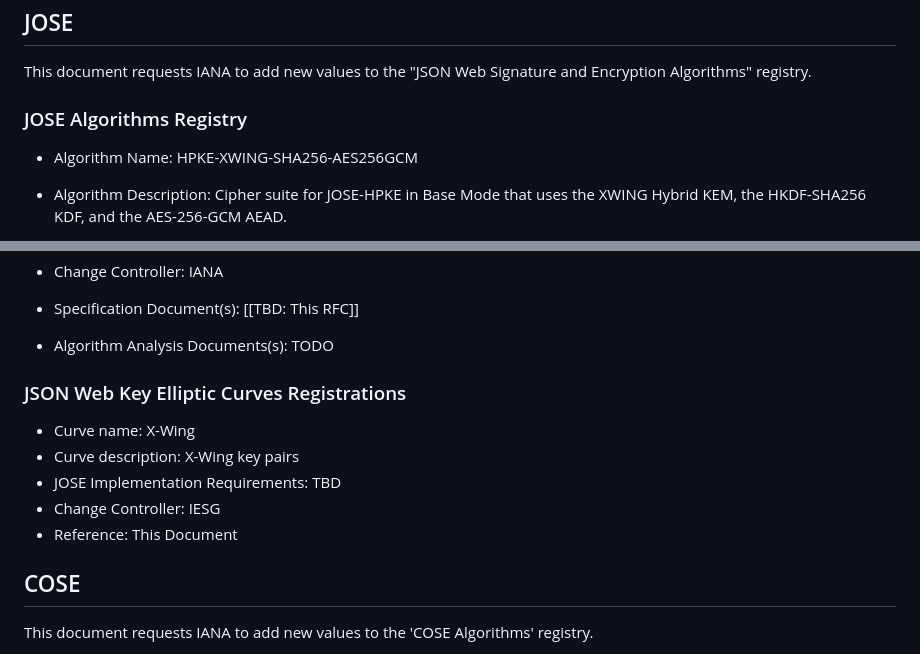
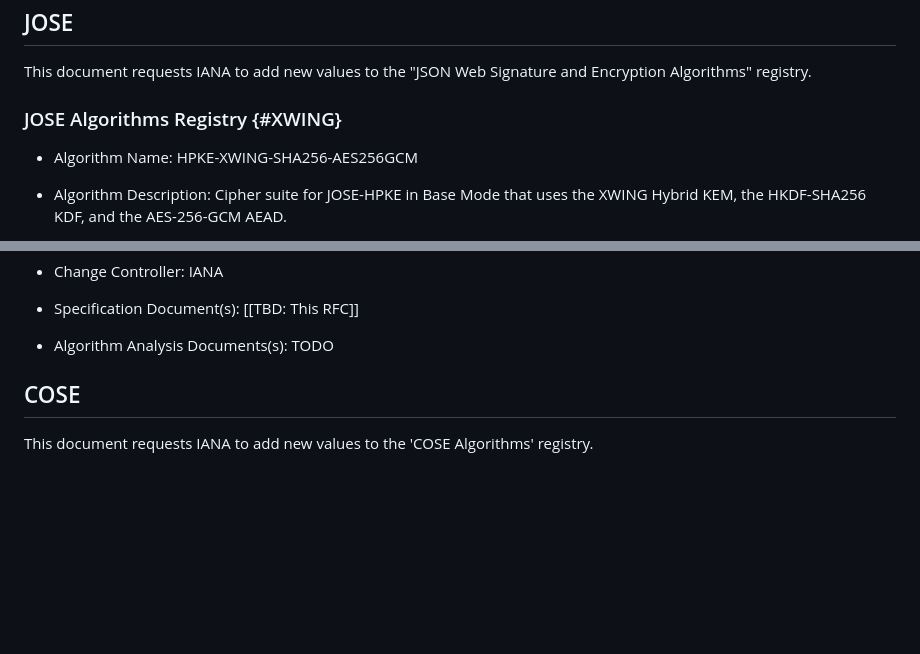
Before and after one commit to tireddy2/Hybrid-KEM-with-COSE-JOSE, a Markdown page: draft-reddy-cose-jose-pqc-hybrid-hpke.md, 2 parts joined by grey strips. GitHub-like rendering; blank space fills up the shorter version.

```diff
--- a/draft-reddy-cose-jose-pqc-hybrid-hpke.md
+++ b/draft-reddy-cose-jose-pqc-hybrid-hpke.md
@@ -129,7 +163,7 @@ In HPKE JWE Key Encryption, when encrypting the Content Encryption Key (CEK) for
 
 This document requests IANA to add new values to the "JSON Web Signature and Encryption Algorithms" registry.
 
-### JOSE Algorithms Registry
+### JOSE Algorithms Registry {#XWING}
 
 - Algorithm Name: HPKE-XWING-SHA256-AES256GCM
 - Algorithm Description: Cipher suite for JOSE-HPKE in Base Mode that uses the XWING Hybrid
@@ -148,14 +182,6 @@ This document requests IANA to add new values to the "JSON Web Signature and Enc
 - Change Controller: IANA
 - Specification Document(s): [[TBD: This RFC]]
 - Algorithm Analysis Documents(s): TODO
-
-### JSON Web Key Elliptic Curves Registrations
-
-- Curve name: X-Wing
-- Curve description: X-Wing key pairs
-- JOSE Implementation Requirements: TBD
-- Change Controller: IESG
-- Reference: This Document
 
 ## COSE
 
```
Also changed, not shown: other parts of draft-reddy-cose-jose-pqc-hybrid-hpke.md (+34 -12 lines).
